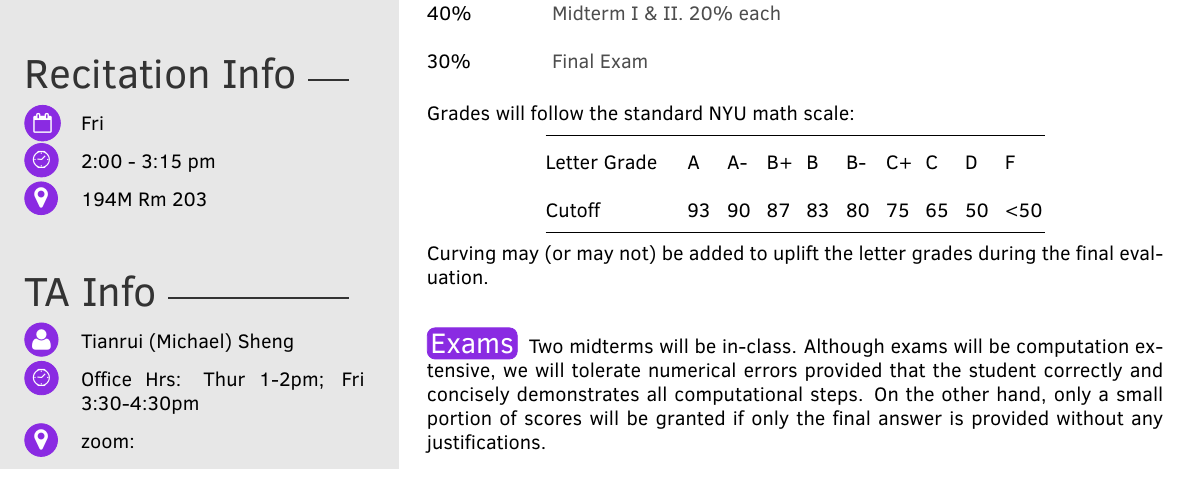
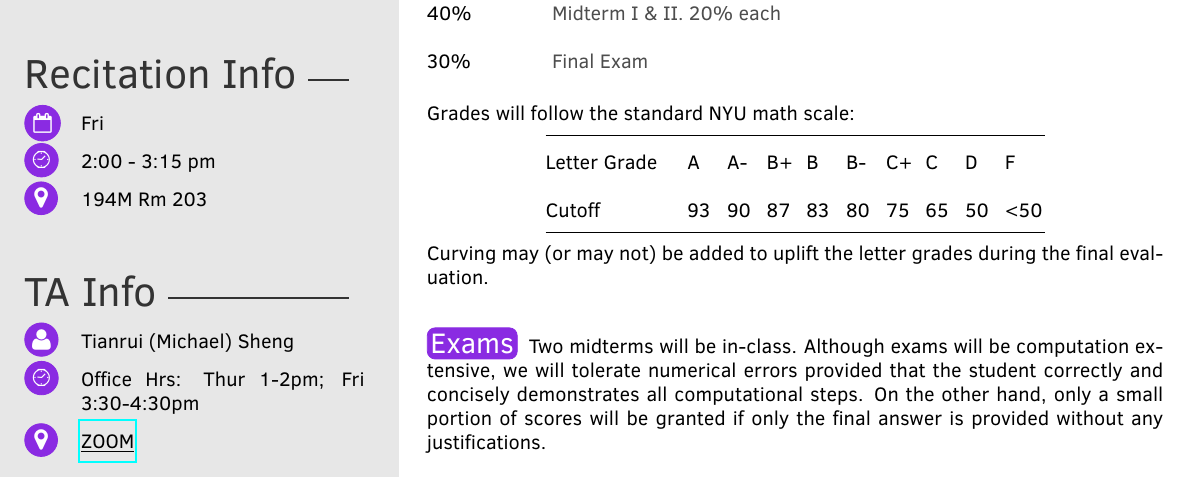
Before and after one commit to Texense/NYU-ODE-Syllabus, a LaTeX document (template.tex): part of page 1 of 4, cut so that both start at the same text. Compiled offline with pdfLaTeX.

Commit message:
Updates from Overleaf

```diff
--- a/template.tex
+++ b/template.tex
@@ -81,7 +81,7 @@
 %%%%%%%%%%%%%%% TA INFO
 \taAname{Tianrui (Michael) Sheng}
 \taAofficehours{Office Hrs: Thur 1-2pm; Fri 3:30-4:30pm}
-\taAoffice{zoom:}
+\taAoffice{\href{https://nyu.zoom.us/j/6937886343}{\underline{ZOOM}}}
 % \taAemail{}
 %\taBname{James}
 %\taBofficehours{Office Hrs: Tues \& Thurs 3-4p}
```
Also changed, not shown: NYU_ODE_Syllabus.pdf.
